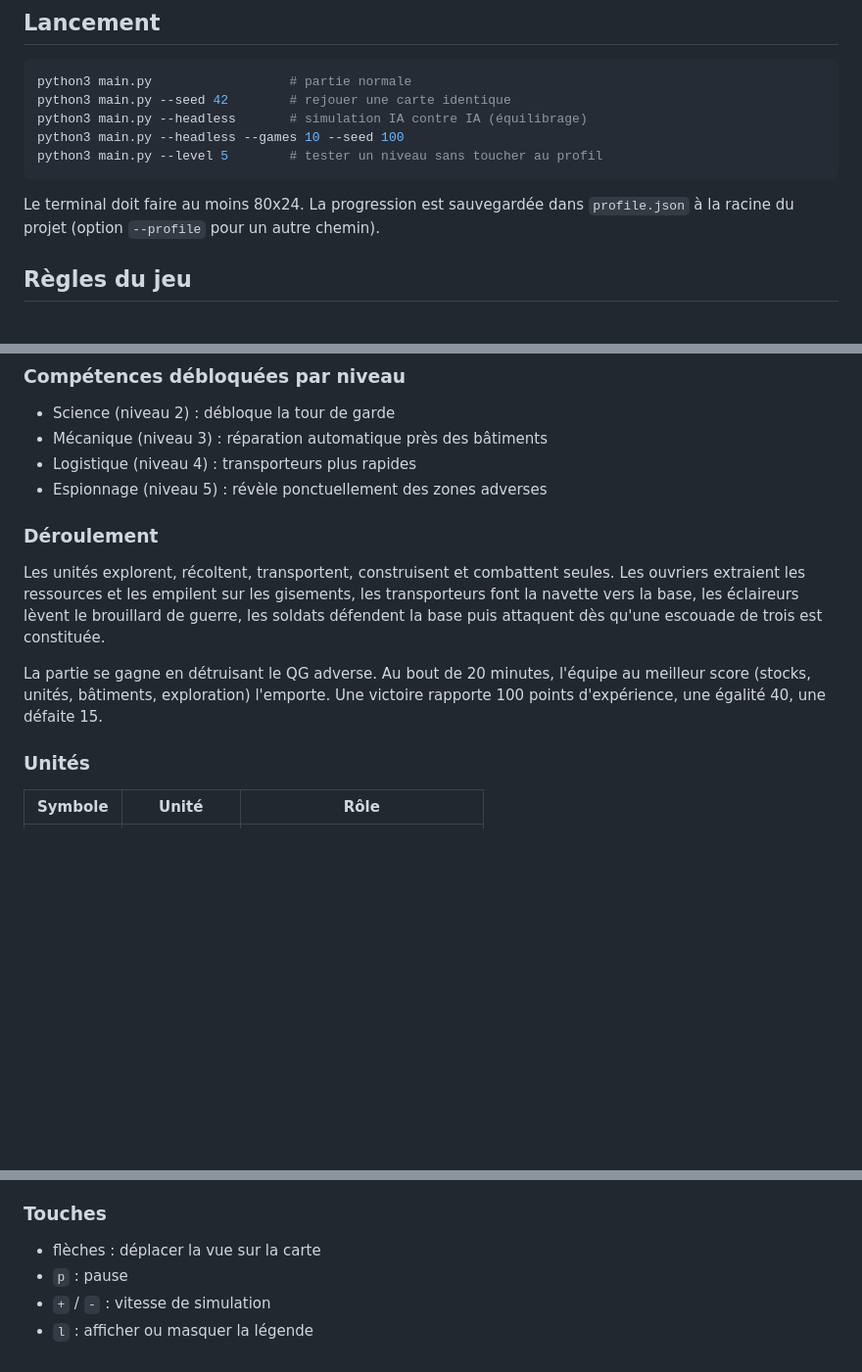
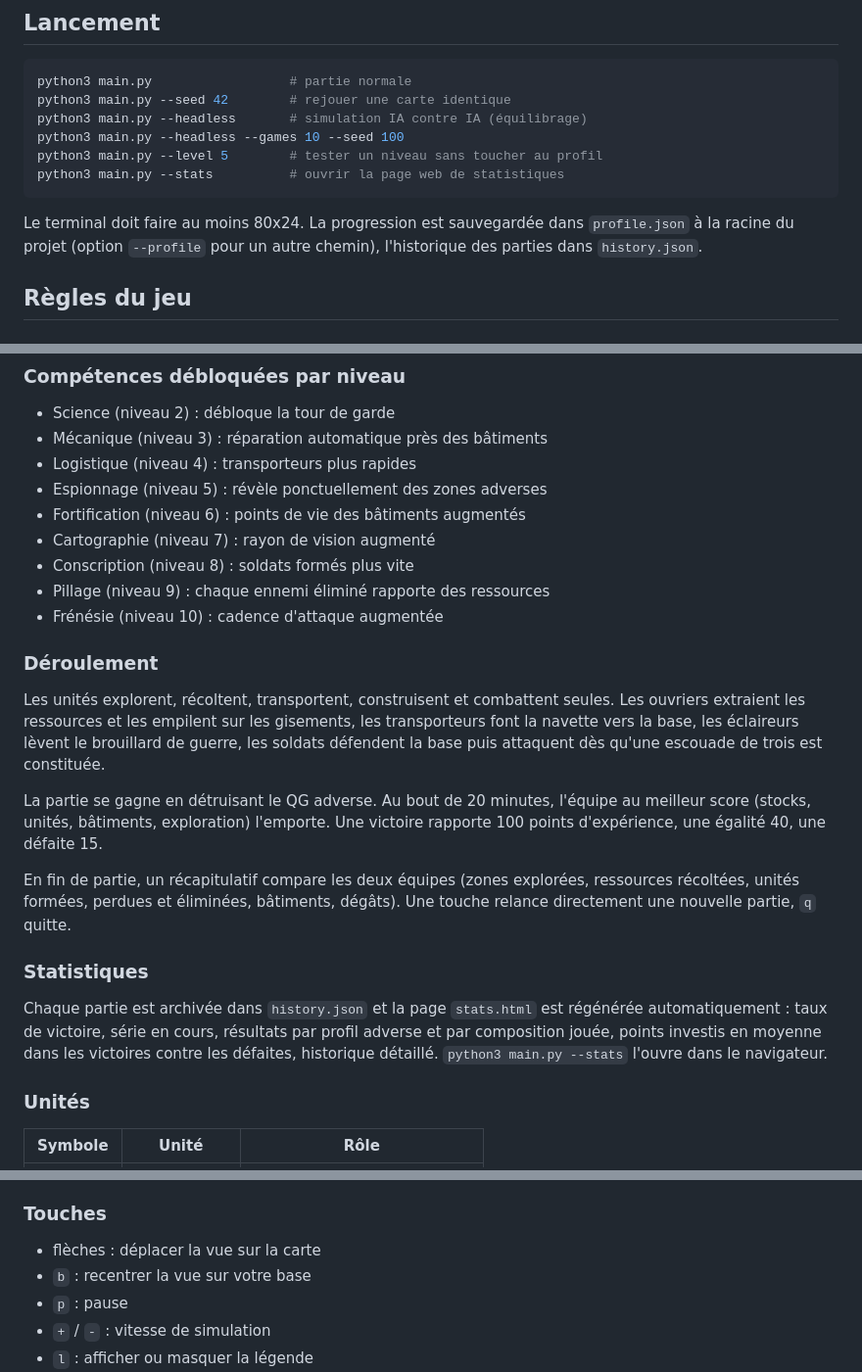
Before and after one commit to cchopin/doctrine, a Markdown page: README.md, 3 parts joined by grey strips. Shown at 98% size. Drawn GitHub-style; blank space fills up the shorter version.

Commit message:
Document stats page, new skills and keys in README

````diff
--- a/README.md
+++ b/README.md
@@ -25,11 +25,12 @@ python3 main.py --seed 42        # rejouer une carte identique
 python3 main.py --headless       # simulation IA contre IA (équilibrage)
 python3 main.py --headless --games 10 --seed 100
 python3 main.py --level 5        # tester un niveau sans toucher au profil
+python3 main.py --stats          # ouvrir la page web de statistiques
 ```
 
 Le terminal doit faire au moins 80x24. La progression est sauvegardée
 dans `profile.json` à la racine du projet (option `--profile` pour un
-autre chemin).
+autre chemin), l'historique des parties dans `history.json`.
 
 ## Règles du jeu
 
@@ -56,6 +57,11 @@ partie : seuls le niveau et l'expérience sont persistants.
 * Mécanique (niveau 3) : réparation automatique près des bâtiments
 * Logistique (niveau 4) : transporteurs plus rapides
 * Espionnage (niveau 5) : révèle ponctuellement des zones adverses
+* Fortification (niveau 6) : points de vie des bâtiments augmentés
+* Cartographie (niveau 7) : rayon de vision augmenté
+* Conscription (niveau 8) : soldats formés plus vite
+* Pillage (niveau 9) : chaque ennemi éliminé rapporte des ressources
+* Frénésie (niveau 10) : cadence d'attaque augmentée
 
 ### Déroulement
 
@@ -69,6 +75,19 @@ La partie se gagne en détruisant le QG adverse. Au bout de 20 minutes,
 l'équipe au meilleur score (stocks, unités, bâtiments, exploration)
 l'emporte. Une victoire rapporte 100 points d'expérience, une égalité 40,
 une défaite 15.
+
+En fin de partie, un récapitulatif compare les deux équipes (zones
+explorées, ressources récoltées, unités formées, perdues et éliminées,
+bâtiments, dégâts). Une touche relance directement une nouvelle partie,
+`q` quitte.
+
+### Statistiques
+
+Chaque partie est archivée dans `history.json` et la page `stats.html`
+est régénérée automatiquement : taux de victoire, série en cours,
+résultats par profil adverse et par composition jouée, points investis
+en moyenne dans les victoires contre les défaites, historique détaillé.
+`python3 main.py --stats` l'ouvre dans le navigateur.
 
 ### Unités
 
@@ -107,6 +126,7 @@ Votre équipe est bleue, l'adversaire est rouge.
 ### Touches
 
 * flèches : déplacer la vue sur la carte
+* `b` : recentrer la vue sur votre base
 * `p` : pause
 * `+` / `-` : vitesse de simulation
 * `l` : afficher ou masquer la légende
````
